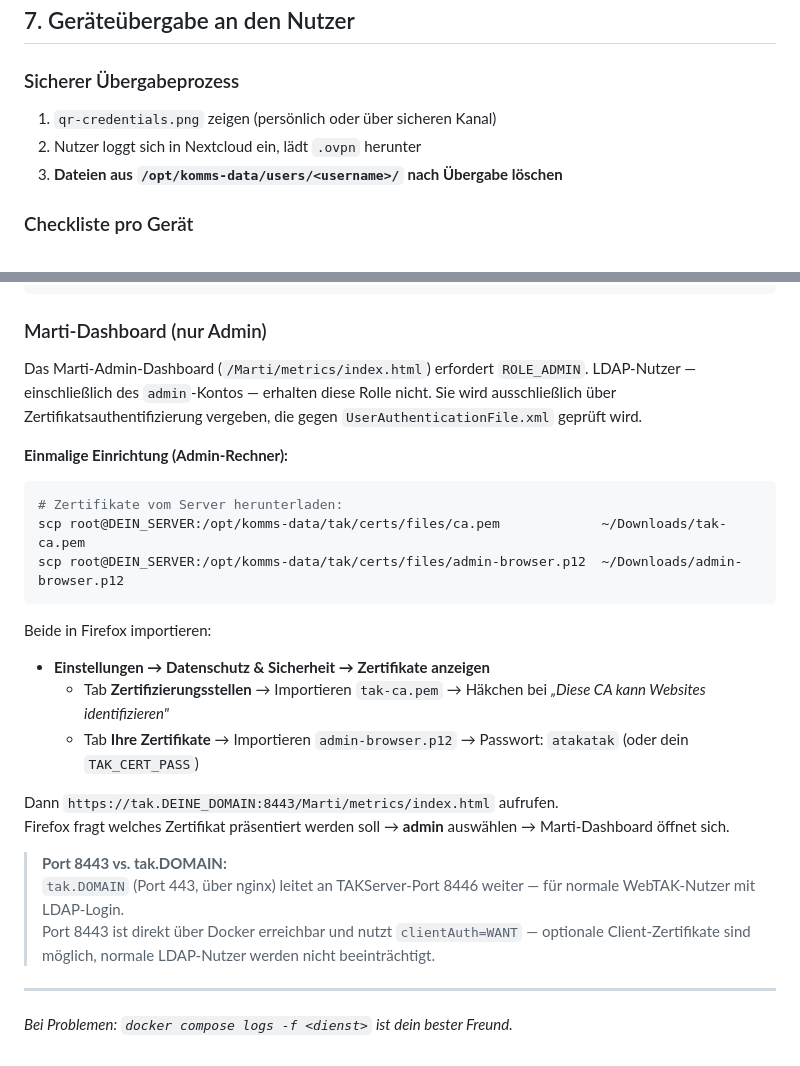
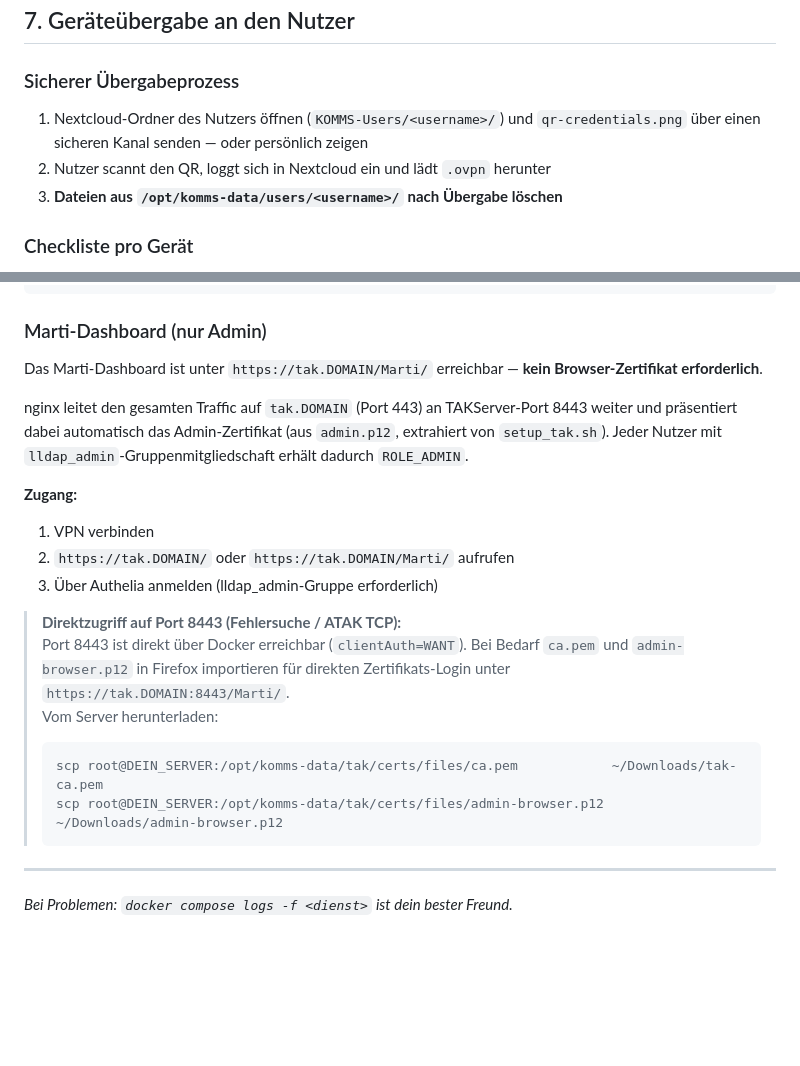
Before and after one commit to GUMMIIII/TAKSERVER_MDM, a Markdown page: WORKFLOW.de.md, 2 parts joined by grey strips. GitHub-like rendering; blank space fills up the shorter version.

````diff
--- a/WORKFLOW.de.md
+++ b/WORKFLOW.de.md
@@ -258,8 +258,8 @@ Löscht in dieser Reihenfolge:
 
 ### Sicherer Übergabeprozess
 
-1. `qr-credentials.png` zeigen (persönlich oder über sicheren Kanal)
-2. Nutzer loggt sich in Nextcloud ein, lädt `.ovpn` herunter
+1. Nextcloud-Ordner des Nutzers öffnen (`KOMMS-Users/<username>/`) und `qr-credentials.png` über einen sicheren Kanal senden — oder persönlich zeigen
+2. Nutzer scannt den QR, loggt sich in Nextcloud ein und lädt `.ovpn` herunter
 3. **Dateien aus `/opt/komms-data/users/<username>/` nach Übergabe löschen**
 
 ### Checkliste pro Gerät
@@ -498,27 +498,23 @@ docker exec komms_tak bash -c \
 
 ### Marti-Dashboard (nur Admin)
 
-Das Marti-Admin-Dashboard (`/Marti/metrics/index.html`) erfordert `ROLE_ADMIN`. LDAP-Nutzer — einschließlich des `admin`-Kontos — erhalten diese Rolle nicht. Sie wird ausschließlich über Zertifikatsauthentifizierung vergeben, die gegen `UserAuthenticationFile.xml` geprüft wird.
+Das Marti-Dashboard ist unter `https://tak.DOMAIN/Marti/` erreichbar — **kein Browser-Zertifikat erforderlich**.
 
-**Einmalige Einrichtung (Admin-Rechner):**
+nginx leitet den gesamten Traffic auf `tak.DOMAIN` (Port 443) an TAKServer-Port 8443 weiter und präsentiert dabei automatisch das Admin-Zertifikat (aus `admin.p12`, extrahiert von `setup_tak.sh`). Jeder Nutzer mit `lldap_admin`-Gruppenmitgliedschaft erhält dadurch `ROLE_ADMIN`.
 
-```bash
-# Zertifikate vom Server herunterladen:
-scp root@DEIN_SERVER:/opt/komms-data/tak/certs/files/ca.pem             ~/Downloads/tak-ca.pem
-scp root@DEIN_SERVER:/opt/komms-data/tak/certs/files/admin-browser.p12  ~/Downloads/admin-browser.p12
-```
+**Zugang:**
 
-Beide in Firefox importieren:
-- **Einstellungen → Datenschutz & Sicherheit → Zertifikate anzeigen**
-  - Tab **Zertifizierungsstellen** → Importieren `tak-ca.pem` → Häkchen bei *„Diese CA kann Websites identifizieren"*
-  - Tab **Ihre Zertifikate** → Importieren `admin-browser.p12` → Passwort: `atakatak` (oder dein `TAK_CERT_PASS`)
+1. VPN verbinden
+2. `https://tak.DOMAIN/` oder `https://tak.DOMAIN/Marti/` aufrufen
+3. Über Authelia anmelden (lldap_admin-Gruppe erforderlich)
 
-Dann `https://tak.DEINE_DOMAIN:8443/Marti/metrics/index.html` aufrufen.
-Firefox fragt welches Zertifikat präsentiert werden soll → **admin** auswählen → Marti-Dashboard öffnet sich.
-
-> **Port 8443 vs. tak.DOMAIN:**
-> `tak.DOMAIN` (Port 443, über nginx) leitet an TAKServer-Port 8446 weiter — für normale WebTAK-Nutzer mit LDAP-Login.
-> Port 8443 ist direkt über Docker erreichbar und nutzt `clientAuth=WANT` — optionale Client-Zertifikate sind möglich, normale LDAP-Nutzer werden nicht beeinträchtigt.
+> **Direktzugriff auf Port 8443 (Fehlersuche / ATAK TCP):**
+> Port 8443 ist direkt über Docker erreichbar (`clientAuth=WANT`). Bei Bedarf `ca.pem` und `admin-browser.p12` in Firefox importieren für direkten Zertifikats-Login unter `https://tak.DOMAIN:8443/Marti/`.
+> Vom Server herunterladen:
+> ```bash
+> scp root@DEIN_SERVER:/opt/komms-data/tak/certs/files/ca.pem            ~/Downloads/tak-ca.pem
+> scp root@DEIN_SERVER:/opt/komms-data/tak/certs/files/admin-browser.p12 ~/Downloads/admin-browser.p12
+> ```
 
 ---
 
````
Also changed, not shown: CHANGELOG.md (+14 -0 lines), WORKFLOW.md (+15 -19 lines).
